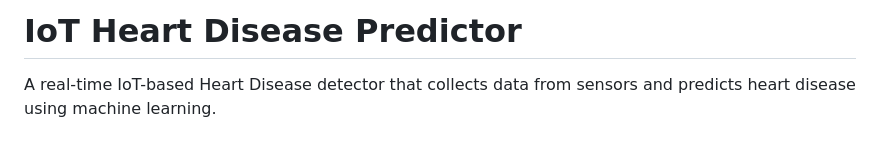
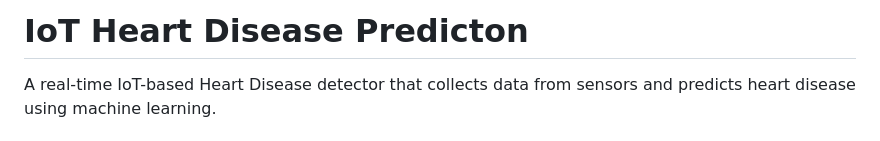
Before and after one commit to Sumitpodder/iot-heart-disease-predicton, a Markdown page: README.md, the part around the change. Drawn GitHub-style.

```diff
--- a/README.md
+++ b/README.md
@@ -1,4 +1,4 @@
-# IoT Heart Disease Predictor
+# IoT Heart Disease Predicton
 
 A real-time IoT-based Heart Disease detector that collects data from sensors and predicts heart disease using machine learning.
 
```
